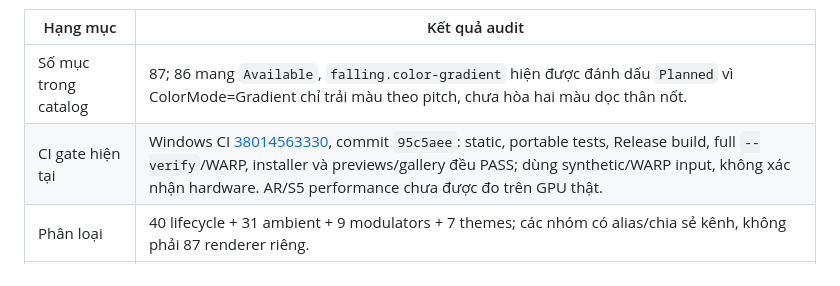
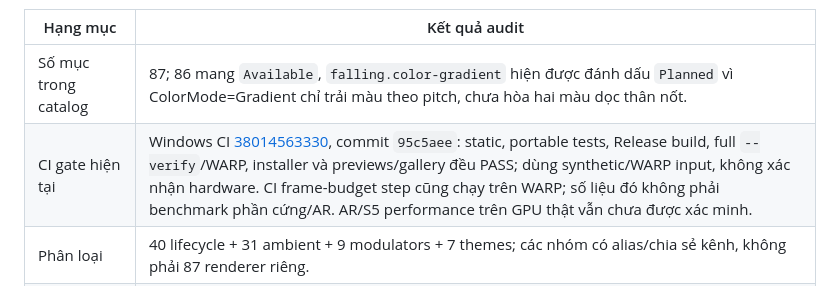
Before and after one commit to lxmtuu/PianoPath, a Markdown page: docs/EFFECT-COVERAGE-AUDIT.md, the part around the change. Rendered like a GitHub page.

Commit message:
docs: clarify WARP frame-budget evidence
Co-authored-by: arena-agent <297053741+arena-agent@users.noreply.github.com>

```diff
--- a/docs/EFFECT-COVERAGE-AUDIT.md
+++ b/docs/EFFECT-COVERAGE-AUDIT.md
@@ -25,7 +25,7 @@
 | Hạng mục | Kết quả audit |
 |---|---|
 | Số mục trong catalog | 87; 86 mang `Available`, `falling.color-gradient` hiện được đánh dấu `Planned` vì ColorMode=Gradient chỉ trải màu theo pitch, chưa hòa hai màu dọc thân nốt. |
-| CI gate hiện tại | Windows CI [38014563330](https://github.com/lxmtuu/PianoPath/actions/runs/38014563330), commit `95c5aee`: static, portable tests, Release build, full `--verify`/WARP, installer và previews/gallery đều PASS; dùng synthetic/WARP input, không xác nhận hardware. AR/S5 performance chưa được đo trên GPU thật. |
+| CI gate hiện tại | Windows CI [38014563330](https://github.com/lxmtuu/PianoPath/actions/runs/38014563330), commit `95c5aee`: static, portable tests, Release build, full `--verify`/WARP, installer và previews/gallery đều PASS; dùng synthetic/WARP input, không xác nhận hardware. CI frame-budget step cũng chạy trên WARP; số liệu đó không phải benchmark phần cứng/AR. AR/S5 performance trên GPU thật vẫn chưa được xác minh. |
 | Phân loại | 40 lifecycle + 31 ambient + 9 modulators + 7 themes; các nhóm có alias/chia sẻ kênh, không phải 87 renderer riêng. |
 | Nguồn metadata runtime | `EffectCatalog` không được UI/renderer dùng làm nguồn options hay capability trong app hiện tại; tham chiếu ngoài chính tệp catalog chủ yếu là verification/docs. UI và settings khai báo riêng trong `PianoVisualSettings`/`MainWindow.Settings`. |
 | “Available” có chặn UI không? | Không. Runtime không đọc `EffectStatus` để lọc options; hiện có 86 `Available`, 1 `Planned`. `Planned` chỉ đúng metadata trong inventory, không tự ẩn một control UI tương ứng. |
```
